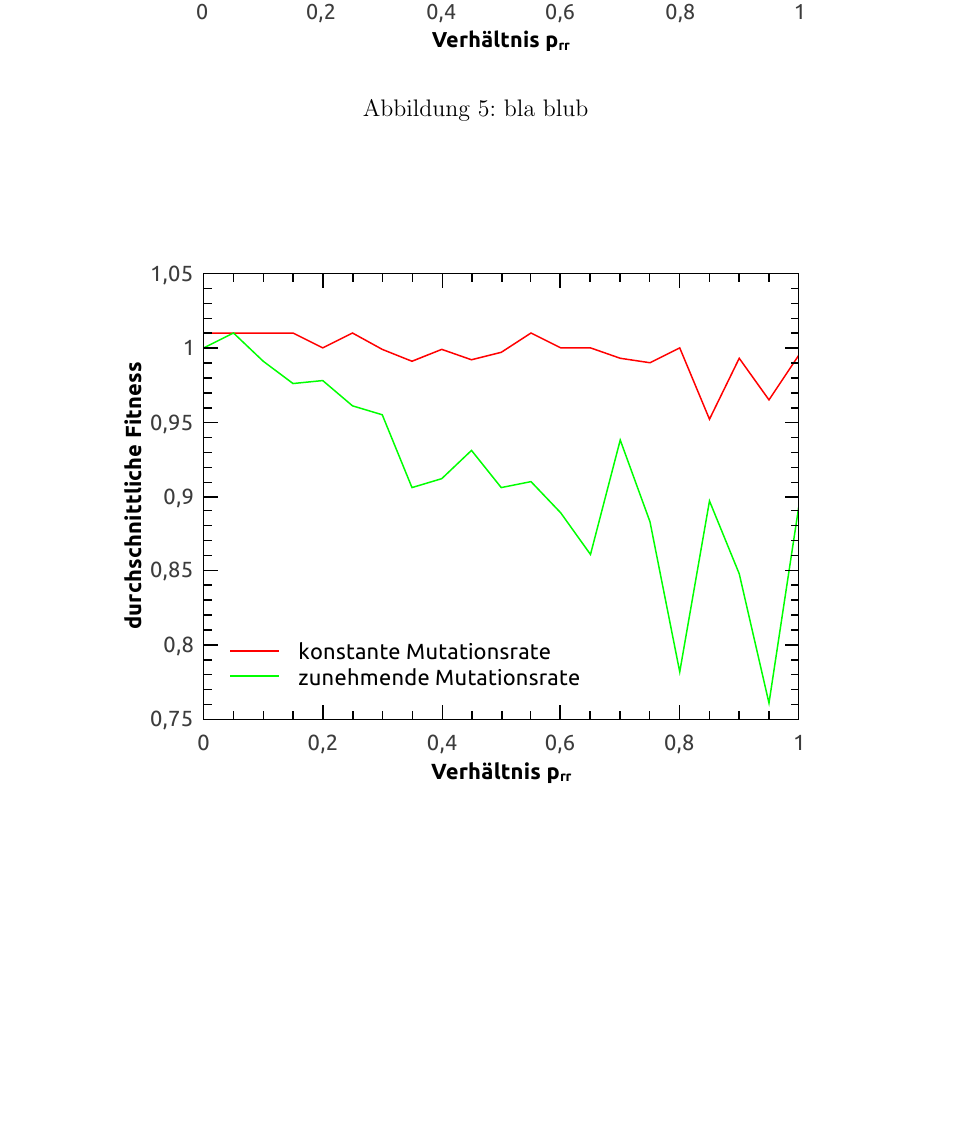
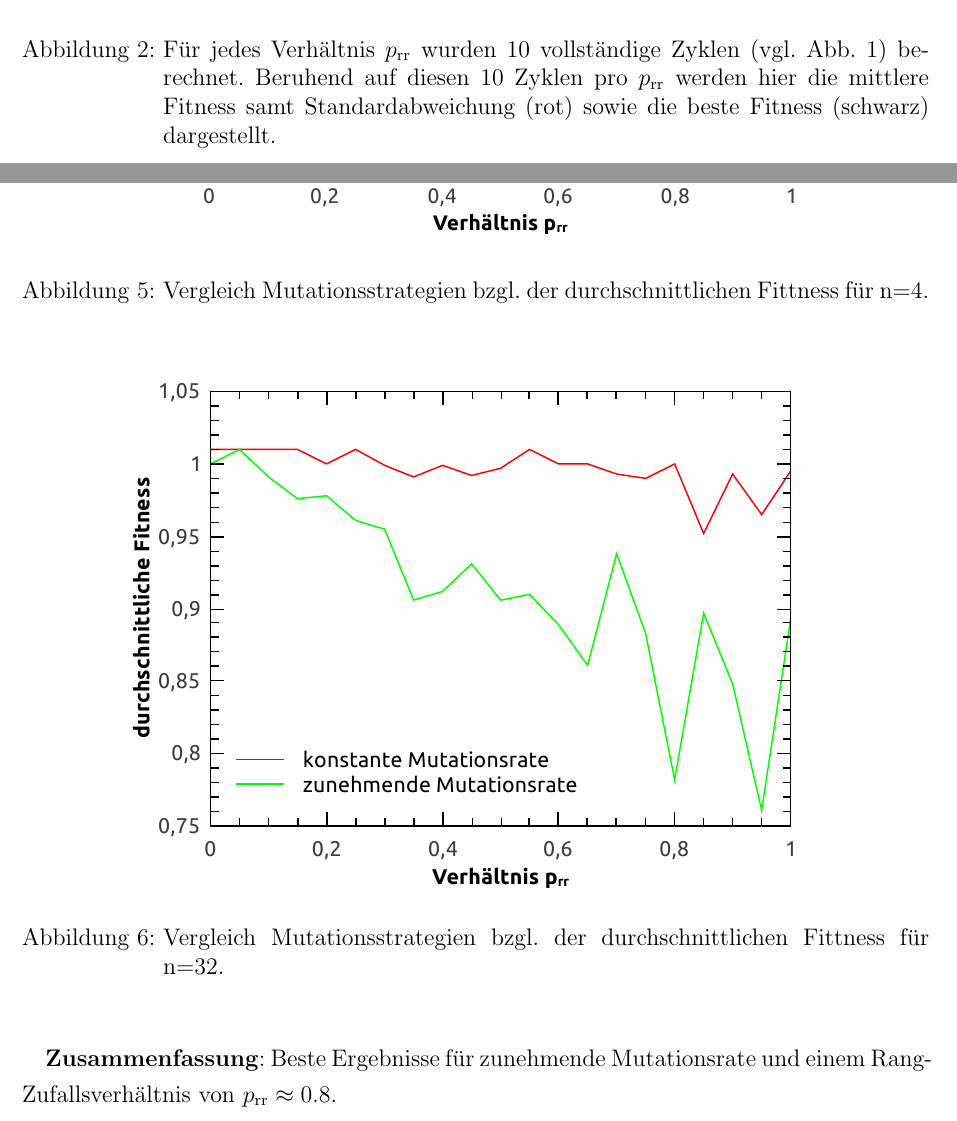
Before and after one commit to fluoxa/Evolution, a LaTeX document (files/zusammenfassung/Zusammenfassung.tex): part of page 5 of 5 before the commit and two parts of pages 3 and 5 of 5 after it, the two joined at a grey line, cut at the place of the change, the shorter picture padded with empty space. Compiled offline with pdfLaTeX; an older LaTeX class or package is replaced by its successor.

Commit message:
diagramme hinzugefügt

```diff
--- a/files/zusammenfassung/Zusammenfassung.tex
+++ b/files/zusammenfassung/Zusammenfassung.tex
@@ -11,6 +11,11 @@
 \usepackage[ngerman]{babel}
 \usepackage[ngerman, num]{isodate}
 \usepackage[left=3cm,right=2cm,top=2.8cm,bottom=1.6cm]{geometry}
+
+\usepackage{amsmath}  		  % für erw. Formeloptionen, Option [] zur Vermeidung von Type3-Fonts
+\usepackage{amstext}          % für Klartext via \text{} in Formeln
+\usepackage{amsfonts}         % für komplexere Formeln (Mengensymbole ...)
+\usepackage{amssymb}          % für komplexere Formeln (Mengensymbole ...)
 
 \usepackage[style=numeric]{biblatex}
 \usepackage[babel,german=guillemets]{csquotes}
@@ -109,9 +114,11 @@
+			\label{fig_onecycle}
 		\end{center}
+	\vspace{-1.cm}
 
 	\end{figure}
 	\begin{figure}[!h]
 		\begin{center}
 			\includegraphics[width=\size\textwidth]{../vortrag/abbildungen/n4_gemittelt_minimal_increasing.pdf}
-			\caption{bla blub}
+			\caption{Für jedes Verhältnis $p_\text{rr}$ wurden 10 vollständige Zyklen (vgl. Abb. \ref{fig_onecycle}) berechnet. Beruhend auf diesen 10 Zyklen pro $p_\text{rr}$ werden hier die mittlere Fitness samt Standardabweichung (rot) sowie die beste Fitness (schwarz) dargestellt.}
 		\end{center}
 	\end{figure}
@@ -131,18 +137,21 @@
-		\end{center}
-	\end{figure}
-
-
-	\begin{figure}[!h]
-		\begin{center}
-			\includegraphics[width=\size\textwidth]{../vortrag/abbildungen/vergleich_mutationsraten_n4.pdf}
-			\caption{bla blub}
+			\caption{Darstellung der mittleren Fitness für konstante Mutationsrate und verschiedene Dimensionen der Griewank-Funktion.}
 		\end{center}
 	\end{figure}
 
 	\begin{figure}[!h]
 		\begin{center}
-			\includegraphics[width=\size\textwidth]{../vortrag/abbildungen/vergleich_mutationsraten_n32.pdf}
-			\caption{bla blub}
+			\includegraphics[width=\size\textwidth]{../vortrag/abbildungen/vergleich_mutationsraten_n4.pdf}
+			\caption{Vergleich Mutationsstrategien bzgl. der durchschnittlichen Fittness für n=4. }
 		\end{center}
 	\end{figure}
+	\newpage
+	\begin{figure}[!h]
+		\begin{center}
+			\includegraphics[width=\size\textwidth]{../vortrag/abbildungen/vergleich_mutationsraten_n32.pdf}
+			\caption{Vergleich Mutationsstrategien bzgl. der durchschnittlichen Fittness für n=32.}
+		\end{center}
+	\end{figure}
+
+	\textbf{Zusammenfassung}: Beste Ergebnisse für zunehmende Mutationsrate und einem Rang-Zufallsverhältnis von $p_\text{rr} \approx 0.8$.
+
 \end{document}
```
Also changed, not shown: files/zusammenfassung/Zusammenfassung.tex (9 more changed lines).
